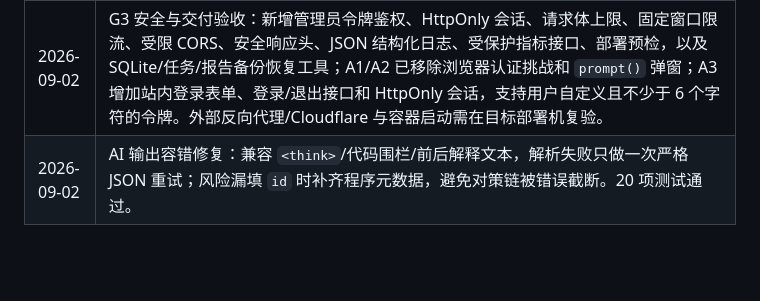
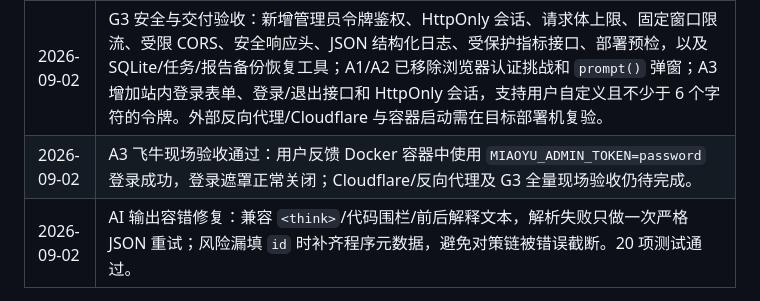
Before and after one commit to ruoshui6662/miaoyu-analysis, a Markdown page: docs/开发手册.md, the part around the change. GitHub-like rendering; blank space fills up the shorter version.

```diff
--- a/docs/开发手册.md
+++ b/docs/开发手册.md
@@ -201,6 +201,7 @@
 | 2026-09-02 | G2.5 事件聚合开发：新增 `events`、`event_mentions`；按主题和 7 天窗口进行标题精确/近似匹配，记录 `exact_key`/`title_overlap` 依据；用 Mention 数、平台数、热度值和新鲜度计算可解释热度，并提供 `/api/monitor/events`。待真实业务数据人工验收。 |
 | 2026-09-02 | G2.6 告警与周期报告验收：新增 `signals`；实现跨平台传播、连续新增提及、负面占比三类确定性规则，使用唯一键去重；新增按窗口编排事件、证据、信号和运行记录的 JSON/Markdown/DOCX 报告及接口；报告接口现场返回 201 且三种文件均生成，当前 28 项全量测试通过。 |
 | 2026-09-02 | G3 安全与交付验收：新增管理员令牌鉴权、HttpOnly 会话、请求体上限、固定窗口限流、受限 CORS、安全响应头、JSON 结构化日志、受保护指标接口、部署预检，以及 SQLite/任务/报告备份恢复工具；A1/A2 已移除浏览器认证挑战和 `prompt()` 弹窗；A3 增加站内登录表单、登录/退出接口和 HttpOnly 会话，支持用户自定义且不少于 6 个字符的令牌。外部反向代理/Cloudflare 与容器启动需在目标部署机复验。 |
+| 2026-09-02 | A3 飞牛现场验收通过：用户反馈 Docker 容器中使用 `MIAOYU_ADMIN_TOKEN=password` 登录成功，登录遮罩正常关闭；Cloudflare/反向代理及 G3 全量现场验收仍待完成。 |
 | 2026-09-02 | AI 输出容错修复：兼容 `<think>`/代码围栏/前后解释文本，解析失败只做一次严格 JSON 重试；风险漏填 `id` 时补齐程序元数据，避免对策链被错误截断。20 项测试通过。 |
 
 ---
```
Also changed, not shown: docs/开发计划-验收清单.md (+1 -0 lines).
